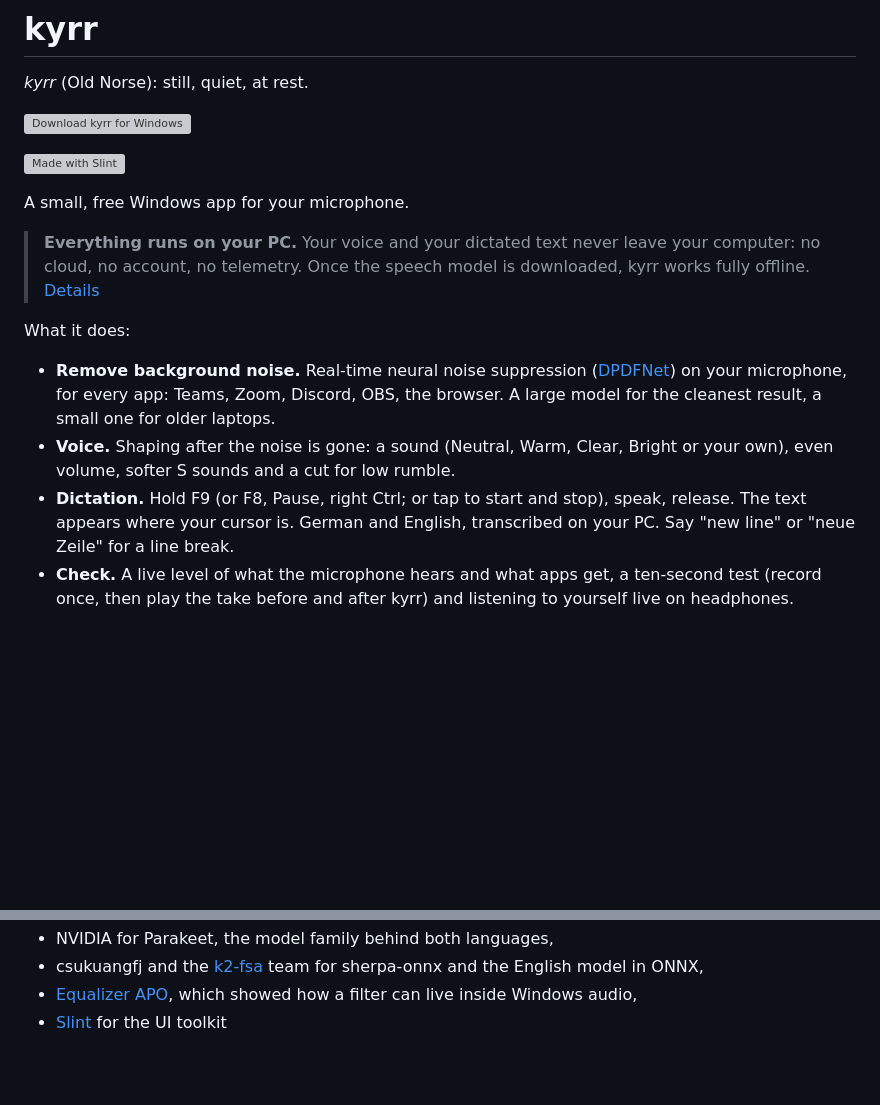
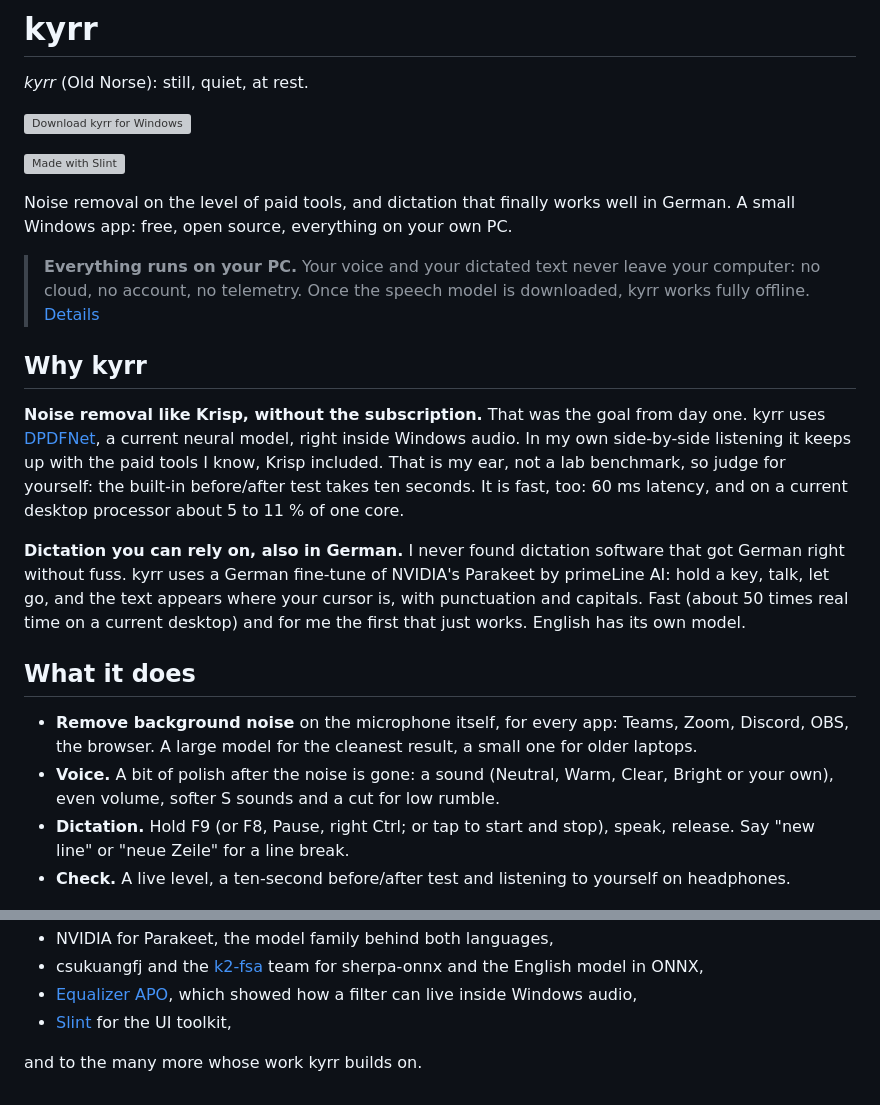
Before and after one commit to heast13/kyrr, a Markdown page: README.md, 2 parts joined by grey strips. Drawn GitHub-style; blank space fills up the shorter version; grey boxes are pictures that could not be loaded.

```diff
--- a/README.md
+++ b/README.md
@@ -8,28 +8,43 @@
 
 [![Made with Slint](https://raw.githubusercontent.com/slint-ui/slint/master/logo/MadeWithSlint-logo-whitebg.png)](https://slint.dev)
 
-A small, free Windows app for your microphone.
+Noise removal on the level of paid tools, and dictation that finally works
+well in German. A small Windows app: free, open source, everything on your
+own PC.
 
 > **Everything runs on your PC.** Your voice and your dictated text never
 > leave your computer: no cloud, no account, no telemetry. Once the speech
 > model is downloaded, kyrr works fully offline. [Details](#privacy)
 
-What it does:
+## Why kyrr
 
-- **Remove background noise.** Real-time neural noise suppression
-  ([DPDFNet](https://github.com/ceva-ip/DPDFNet)) on your microphone, for
-  every app: Teams, Zoom, Discord, OBS, the browser. A large model for the
-  cleanest result, a small one for older laptops.
-- **Voice.** Shaping after the noise is gone: a sound (Neutral, Warm,
-  Clear, Bright or your own), even volume, softer S sounds and a cut for
-  low rumble.
+**Noise removal like Krisp, without the subscription.** That was the goal
+from day one. kyrr uses [DPDFNet](https://github.com/ceva-ip/DPDFNet), a
+current neural model, right inside Windows audio. In my own side-by-side
+listening it keeps up with the paid tools I know, Krisp included. That is
+my ear, not a lab benchmark, so judge for yourself: the built-in
+before/after test takes ten seconds. It is fast, too: 60 ms latency, and on
+a current desktop processor about 5 to 11 % of one core.
+
+**Dictation you can rely on, also in German.** I never found dictation
+software that got German right without fuss. kyrr uses a German fine-tune
+of NVIDIA's Parakeet by primeLine AI: hold a key, talk, let go, and the
+text appears where your cursor is, with punctuation and capitals. Fast
+(about 50 times real time on a current desktop) and for me the first that
+just works. English has its own model.
+
+## What it does
+
+- **Remove background noise** on the microphone itself, for every app:
+  Teams, Zoom, Discord, OBS, the browser. A large model for the cleanest
+  result, a small one for older laptops.
+- **Voice.** A bit of polish after the noise is gone: a sound (Neutral,
+  Warm, Clear, Bright or your own), even volume, softer S sounds and a cut
+  for low rumble.
 - **Dictation.** Hold F9 (or F8, Pause, right Ctrl; or tap to start and
-  stop), speak, release. The text appears where your cursor is. German and
-  English, transcribed on your PC. Say "new line" or "neue
-  Zeile" for a line break.
-- **Check.** A live level of what the microphone hears and what apps get,
-  a ten-second test (record once, then play the take before and after kyrr)
-  and listening to yourself live on headphones.
+  stop), speak, release. Say "new line" or "neue Zeile" for a line break.
+- **Check.** A live level, a ten-second before/after test and listening to
+  yourself on headphones.
 
 <p align="center">
   <img src="docs/screenshots/main.png" width="380" alt="kyrr's window: noise filter, voice and dictation, each with one switch">
@@ -196,4 +211,6 @@ kyrr stands on the work of others. Thank you to
   for sherpa-onnx and the English model in ONNX,
 - [Equalizer APO](https://sourceforge.net/projects/equalizerapo/), which
   showed how a filter can live inside Windows audio,
-- [Slint](https://slint.dev) for the UI toolkit
+- [Slint](https://slint.dev) for the UI toolkit,
+
+and to the many more whose work kyrr builds on.
```
Also changed, not shown: other parts of README.md (+45 -45 lines).
